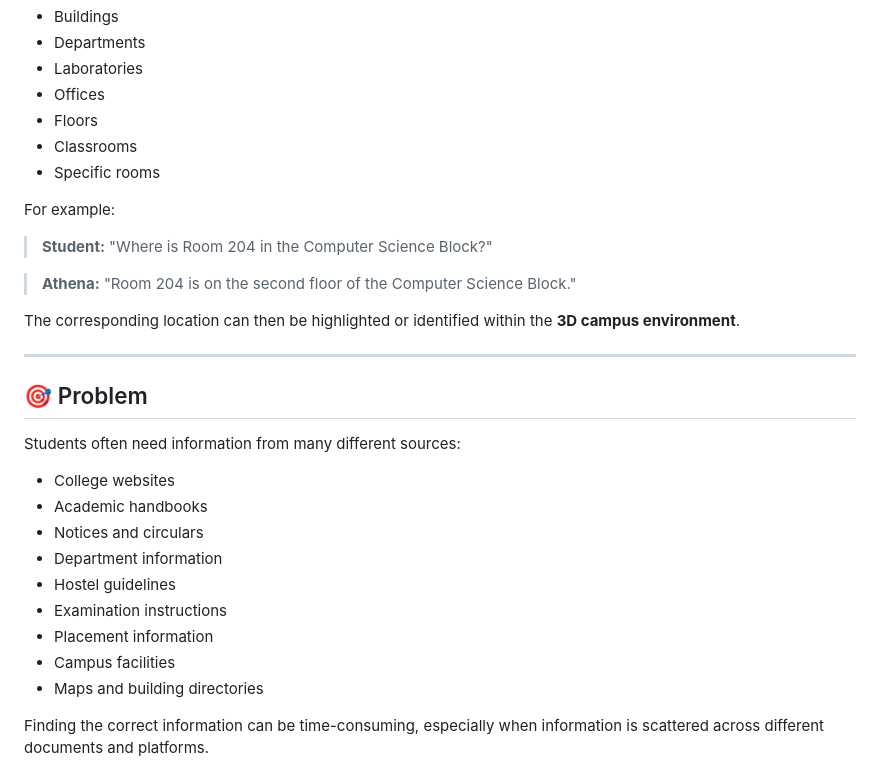
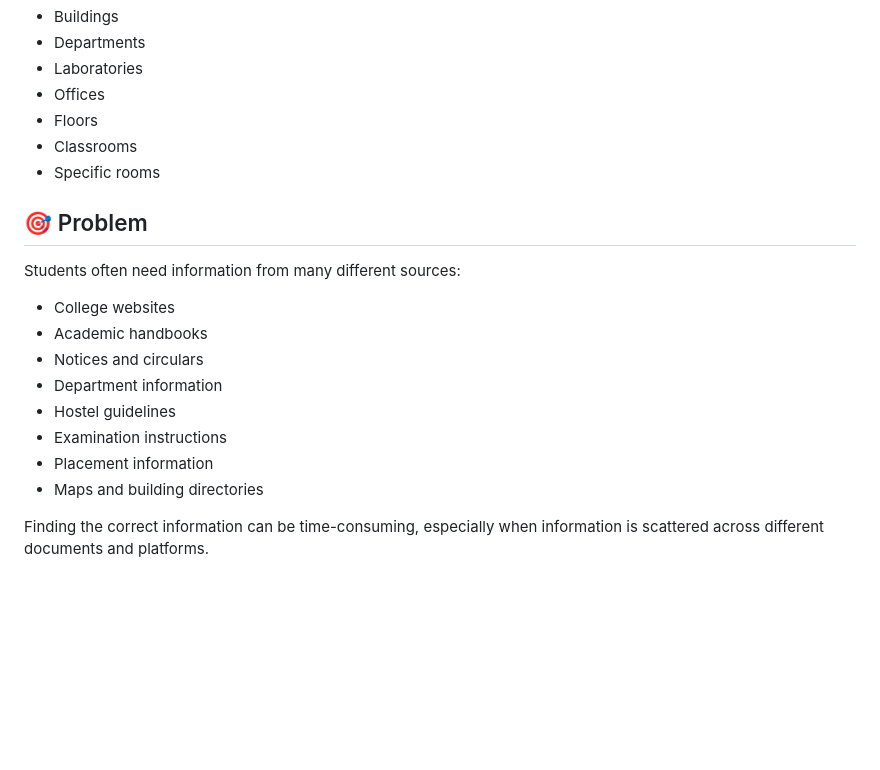
Before and after one commit to armandeep2905-spec/UCS503P-202627-Athena-Project, a Markdown page: README.md, the part around one of its changes. Drawn GitHub-style; blank space fills up the shorter version.

```diff
--- a/README.md
+++ b/README.md
@@ -56,16 +46,6 @@ Students can locate:
 - Classrooms
 - Specific rooms
 
-For example:
-
-> **Student:** "Where is Room 204 in the Computer Science Block?"
-
-> **Athena:** "Room 204 is on the second floor of the Computer Science Block."
-
-The corresponding location can then be highlighted or identified within the **3D campus environment**.
-
----
-
 ## 🎯 Problem
 
 Students often need information from many different sources:
@@ -77,7 +57,6 @@ Students often need information from many different sources:
 - Hostel guidelines
 - Examination instructions
 - Placement information
-- Campus facilities
 - Maps and building directories
 
 Finding the correct information can be time-consuming, especially when information is scattered across different documents and platforms.
```
Also changed, not shown: other parts of README.md (+104 -84 lines).
